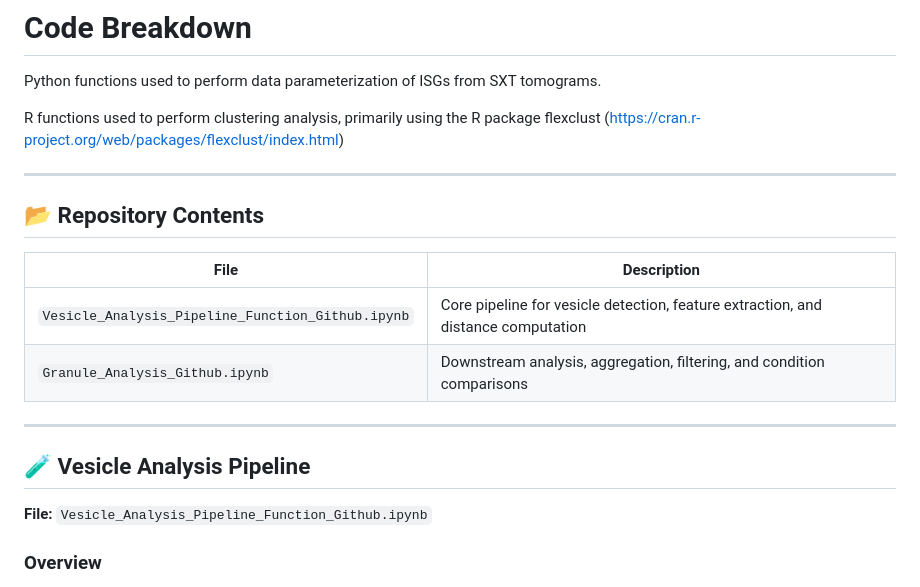
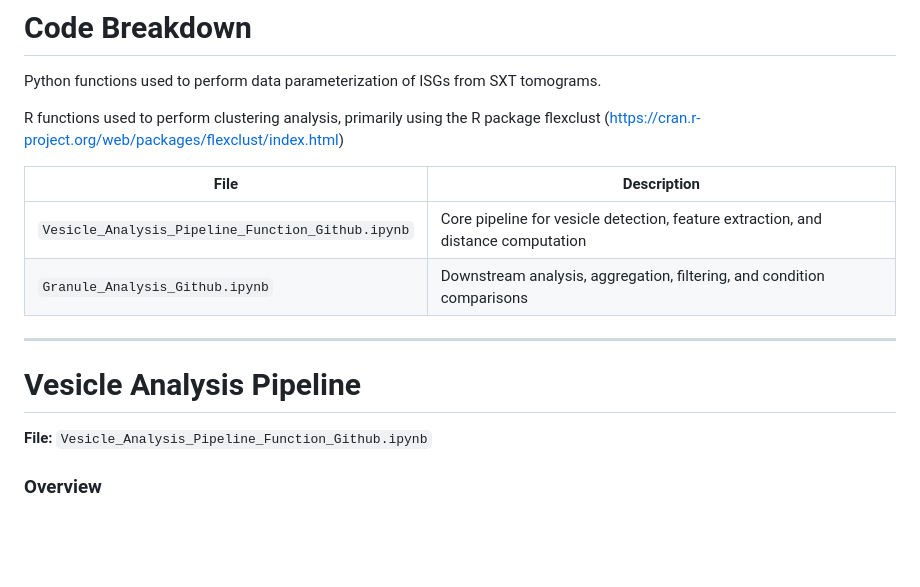
Before and after one commit to kvn42999/Classifying-Biophysical-Subpopulations-of-ISGS, a Markdown page: README.md, the part around the change. Drawn GitHub-style; blank space fills up the shorter version.

```diff
--- a/README.md
+++ b/README.md
@@ -23,10 +23,6 @@ Python functions used to perform data parameterization of ISGs from SXT tomogram
 
 R functions used to perform clustering analysis, primarily using the R package flexclust (https://cran.r-project.org/web/packages/flexclust/index.html)
 
----
-
-## 📂 Repository Contents
-
 | File | Description |
 |------|------------|
 | `Vesicle_Analysis_Pipeline_Function_Github.ipynb` | Core pipeline for vesicle detection, feature extraction, and distance computation |
@@ -34,7 +30,7 @@ R functions used to perform clustering analysis, primarily using the R package f
 
 ---
 
-## 🧪 Vesicle Analysis Pipeline
+# Vesicle Analysis Pipeline
 
 **File:** `Vesicle_Analysis_Pipeline_Function_Github.ipynb`
 
```
